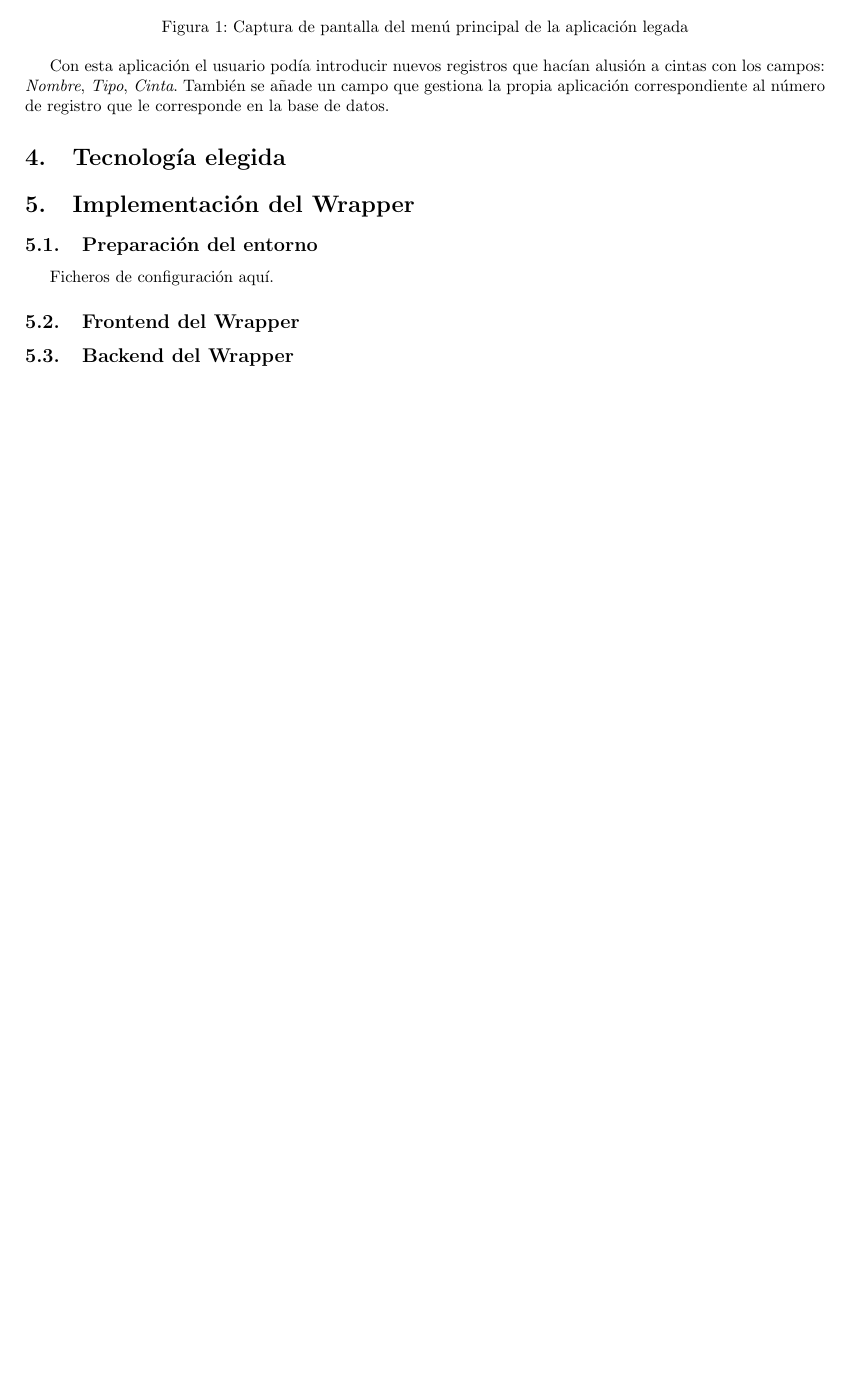
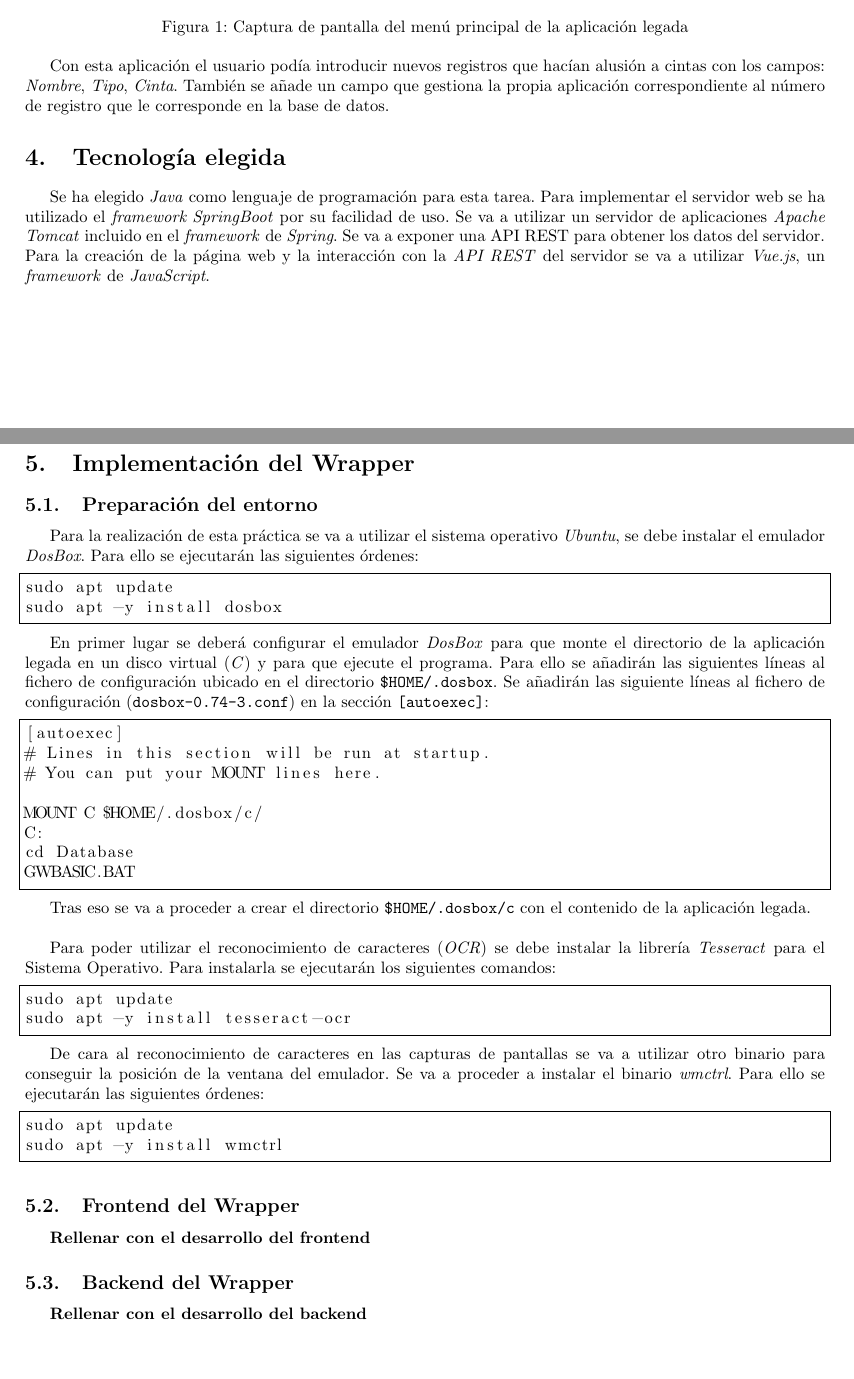
Before and after one commit to piter1902/sistemas_legados, a LaTeX document (Practica3/memoria/memoria.tex): part of page 2 of 2 before the commit and two parts of pages 2 and 3 of 3 after it, the two joined at a grey line, cut so that both start at the same text, the shorter picture padded with empty space. Compiled offline with pdfLaTeX.

Commit message:
Memoria de la practica 3 a punto de caramelo

```diff
--- a/Practica3/memoria/memoria.tex
+++ b/Practica3/memoria/memoria.tex
@@ -5,8 +5,11 @@
 \usepackage{amsfonts}
 \usepackage{amssymb}
 \usepackage{graphicx}
+\usepackage[hidelinks]{hyperref}
+\usepackage{listings}
 \usepackage[left=2cm,right=2cm,top=2cm,bottom=2cm]{geometry}
 
+\lstset { frame = single }
 
 \begin{document}
 
@@ -59,19 +62,57 @@ Con esta aplicación el usuario podía introducir nuevos registros que hacían a
 
 \section{Tecnología elegida}
 
+Se ha elegido \emph{Java} como lenguaje de programación para esta tarea. Para implementar el servidor web se ha utilizado el \emph{framework SpringBoot} por su facilidad de uso. Se va a utilizar un servidor de aplicaciones \emph{Apache Tomcat} incluido en el \emph{framework} de \emph{Spring}. Se va a exponer una API REST para obtener los datos del servidor.\\
+Para la creación de la página web y la interacción con la \emph{API REST} del servidor se va a utilizar \emph{Vue.js}, un \emph{framework} de \emph{JavaScript}.\\
 
 \section{Implementación del Wrapper}
 \subsection{Preparación del entorno}
 
-Ficheros de configuración aquí.
+Para la realización de esta práctica se va a utilizar el sistema operativo \emph{Ubuntu}, se debe instalar el emulador \emph{DosBox}. Para ello se ejecutarán las siguientes órdenes:
+
+\begin{lstlisting}
+sudo apt update
+sudo apt -y install dosbox
+\end{lstlisting}
+
+
+En primer lugar se deberá configurar el emulador \emph{DosBox} para que monte el directorio de la aplicación legada en un disco virtual (\emph{C}) y para que ejecute el programa. Para ello se añadirán las siguientes líneas al fichero de configuración ubicado en el directorio \texttt{\$HOME/.dosbox}. Se añadirán las siguiente líneas al fichero de configuración (\texttt{dosbox-0.74-3.conf}) en la sección \texttt{[autoexec]}:
+
+\begin{lstlisting}
+[autoexec]
+# Lines in this section will be run at startup.
+# You can put your MOUNT lines here.
+
+MOUNT C $HOME/.dosbox/c/
+C:
+cd Database
+GWBASIC.BAT
+\end{lstlisting}
+
+Tras eso se va a proceder a crear el directorio \texttt{\$HOME/.dosbox/c} con el contenido de la aplicación legada.\\
+
+Para poder utilizar el reconocimiento de caracteres (\emph{OCR}) se debe instalar la librería \emph{Tesseract} para el Sistema Operativo. Para instalarla se ejecutarán los siguientes comandos:
+
+\begin{lstlisting}
+sudo apt update
+sudo apt -y install tesseract-ocr
+\end{lstlisting}
+
+De cara al reconocimiento de caracteres en las capturas de pantallas se va a utilizar otro binario para conseguir la posición de la ventana del emulador. Se va a proceder a instalar el binario \emph{wmctrl}. Para ello se ejecutarán las siguientes órdenes:
+
+\begin{lstlisting}
+sudo apt update
+sudo apt -y install wmctrl
+\end{lstlisting}
 
 
 \subsection{Frontend del Wrapper}
 
+\textbf{Rellenar con el desarrollo del frontend}
 
 \subsection{Backend del Wrapper}
 
-
+\textbf{Rellenar con el desarrollo del backend}
 
 
 \end{document}
```
Also changed, not shown: Practica3/memoria/memoria.pdf.
